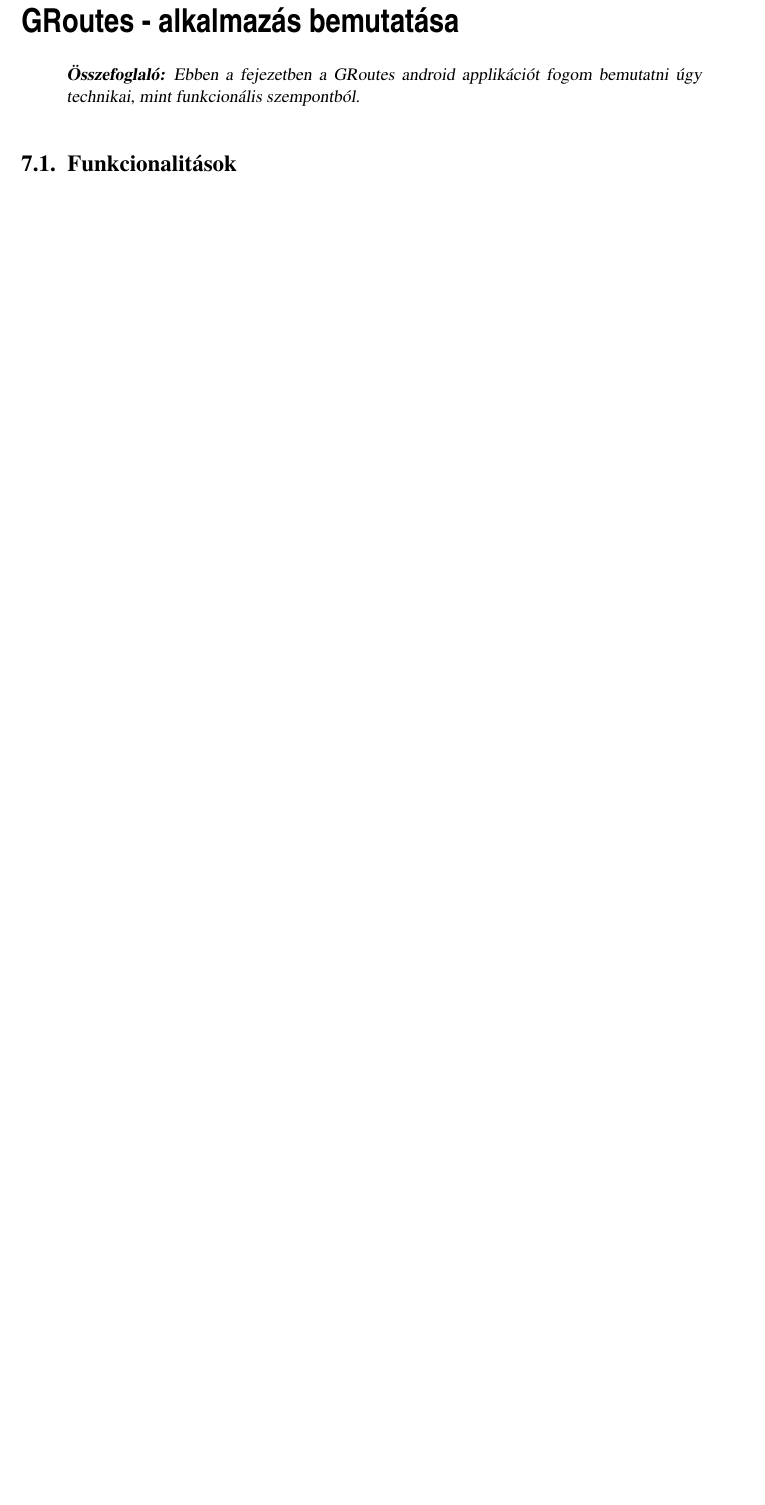
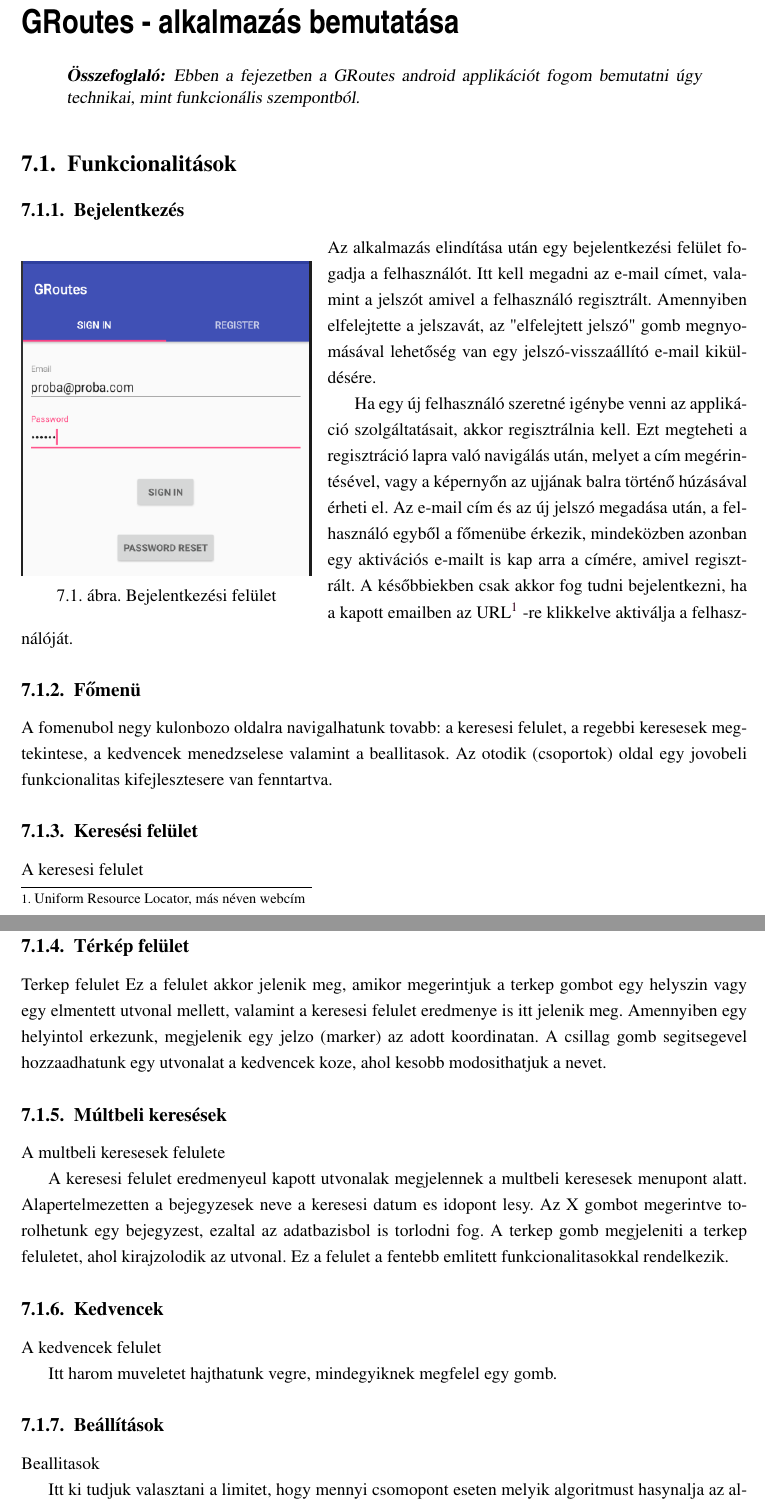
Before and after one commit to Ramzza/edu-ba6-licensz, a LaTeX thesis (latex/GRoutes.tex, which reads latex/alkalmazas.tex): part of page 15 of 17 before the commit and two parts of pages 15 and 16 of 19 after it, the two joined at a grey line, cut so that both start at the same text, the shorter picture padded with empty space. Compiled offline with pdfLaTeX.

Commit message:
hozzaadva login kep, szoveg a funkcionalitasokhoz

```diff
--- a/latex/GRoutes.tex
+++ b/latex/GRoutes.tex
@@ -1,6 +1,7 @@
 % BEÁLLÍTÁSOK - JOBB NEM VÁLTOZTATNI
 \documentclass[final]{ubb_dolgozat}
 \usepackage{definitions}
+\usepackage{wrapfig}
 
 
 % milyen nyelveken akarunk forráskódot megjeleníteni
--- a/latex/alkalmazas.tex
+++ b/latex/alkalmazas.tex
@@ -11,3 +11,56 @@
 %%%%%%%%%%%%%%%%%%%%%%%%%%%%%%%%%%%%%%%%%%%%%%%%%%%%%%%%%%%%%%%%%%%%%%%
 \section{Funkcionalitások}\label{sec:ALAP:adatelem}
 
+\subsection{Bejelentkezés}
+
+\begin{wrapfigure}{l}{0.4\linewidth}
+	\centering
+	\setlength{\abovecaptionskip}{0pt}
+	\setlength{\belowcaptionskip}{0pt}
+	\includegraphics[width=0.4\textwidth]{images/login}
+	\caption{Bejelentkezési felület\label{fig:ALAP:sm2}}
+\end{wrapfigure}
+
+Az alkalmazás elindítása után egy bejelentkezési felület fogadja a felhasználót. Itt kell megadni az e-mail címet, valamint a jelszót amivel a felhasználó regisztrált. Amennyiben elfelejtette a jelszavát, az "elfelejtett jelszó" gomb megnyomásával lehetőség van egy jelszó-visszaállító e-mail kiküldésére.
+
+
+
+Ha egy új felhasználó szeretné igénybe venni az applikáció szolgáltatásait, akkor regisztrálnia kell. Ezt megteheti a regisztráció lapra való navigálás után, melyet a cím megérintésével, vagy a képernyőn az ujjának balra történő húzásával érheti el. Az e-mail cím és az új jelszó megadása után, a felhasználó egyből a főmenübe érkezik, mindeközben azonban egy aktivációs e-mailt is kap arra a címére, amivel regisztrált. A későbbiekben csak akkor fog tudni bejelentkezni, ha a kapott emailben az URL%
+\footnote{ %
+	Uniform Resource Locator, más néven webcím
+}  %
+-re klikkelve aktiválja a felhasználóját.
+
+\subsection{Főmenü}
+
+A fomenubol negy kulonbozo oldalra navigalhatunk tovabb: a keresesi felulet, a regebbi keresesek megtekintese, a kedvencek menedzselese valamint a beallitasok.
+Az otodik (csoportok) oldal egy jovobeli funkcionalitas kifejlesztesere van fenntartva.
+
+\subsection{Keresési felület}
+A keresesi felulet
+
+\subsection{Térkép felület}
+
+Terkep felulet
+Ez a felulet akkor jelenik meg, amikor megerintjuk a terkep gombot egy helyszin vagy egy elmentett utvonal mellett, valamint a keresesi felulet eredmenye is itt jelenik meg.
+Amennyiben egy helyintol erkezunk, megjelenik egy jelzo (marker) az adott koordinatan.
+A csillag gomb segitsegevel hozzaadhatunk egy utvonalat a kedvencek koze, ahol kesobb modosithatjuk a nevet.
+
+\subsection{Múltbeli keresések}
+A multbeli keresesek felulete
+
+A keresesi felulet eredmenyeul kapott utvonalak megjelennek a multbeli keresesek menupont alatt.
+Alapertelmezetten a bejegyzesek neve a keresesi datum es idopont lesy.
+Az X gombot megerintve torolhetunk egy bejegyzest, ezaltal az adatbazisbol is torlodni fog.
+A terkep gomb megjeleniti a terkep feluletet, ahol kirajzolodik az utvonal. Ez a felulet a fentebb emlitett funkcionalitasokkal rendelkezik.
+
+
+\subsection{Kedvencek}
+A kedvencek felulet
+
+Itt harom muveletet hajthatunk vegre, mindegyiknek megfelel egy gomb.
+
+\subsection{Beállítások}
+Beallitasok
+
+Itt ki tudjuk valasztani a limitet, hogy mennyi csomopont eseten melyik algoritmust hasynalja az alkalmazas.
```
Also changed, not shown: latex/GRoutes.pdf, latex/images/login.PNG (added), latex/alkalmazas.tex (9 more changed lines), 6 other files.
